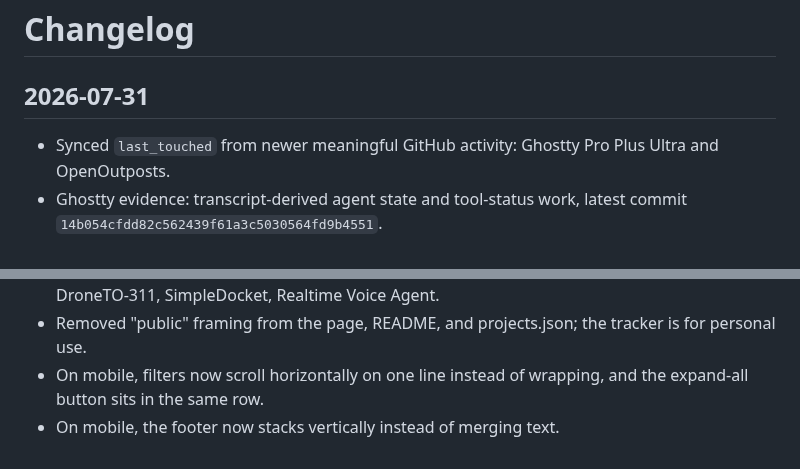
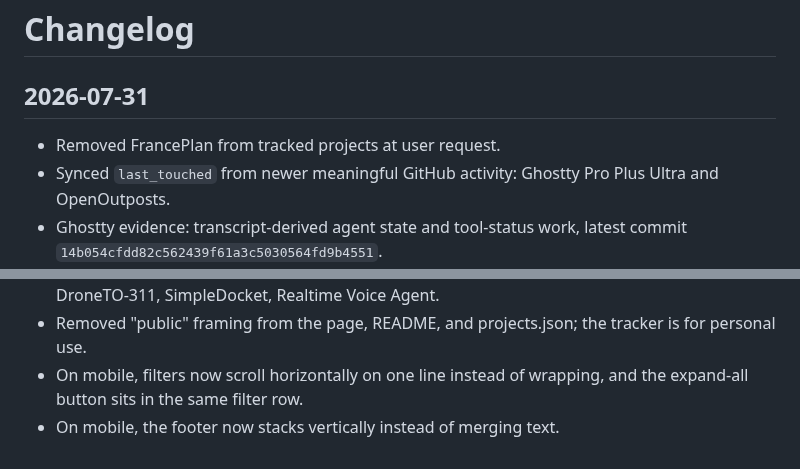
Before and after one commit to Hankyone/project-radar, a Markdown page: changelog.md, 2 parts joined by grey strips. Drawn GitHub-style.

Commit message:
Document removal of FrancePlan

```diff
--- a/changelog.md
+++ b/changelog.md
@@ -2,6 +2,7 @@
 
 ## 2026-07-31
 
+- Removed FrancePlan from tracked projects at user request.
 - Synced `last_touched` from newer meaningful GitHub activity: Ghostty Pro Plus Ultra and OpenOutposts.
 - Ghostty evidence: transcript-derived agent state and tool-status work, latest commit `14b054cfdd82c562439f61a3c5030564fd9b4551`.
 - OpenOutposts evidence: runner-to-Homestead architecture rename across protocol, services, storage, infrastructure, docs, and UI, commit `e13d2b8701053406e754c86c0d45f043732a8c07`.
@@ -190,5 +191,5 @@
 - Merged `quorum-backtester` into the new `quorum` entry (backtester is a component of the broader Quorum platform).
 - Updated 20 project descriptions against source code: NearTalk, Capital Flow Tool, NewGame, Maccy PPU, Ghostty PPU, MacDown PPU, BLEUnlock PPU, RapidScope, Wi-Fi Boost, WindowVision, slop2prod, Waitless/NoHoldBot, ShadowAI Monitor, PRHub, OpenMicForm, DroneTO-311, SimpleDocket, Realtime Voice Agent.
 - Removed "public" framing from the page, README, and projects.json; the tracker is for personal use.
-- On mobile, filters now scroll horizontally on one line instead of wrapping, and the expand-all button sits in the same row.
+- On mobile, filters now scroll horizontally on one line instead of wrapping, and the expand-all button sits in the same filter row.
 - On mobile, the footer now stacks vertically instead of merging text.
```
